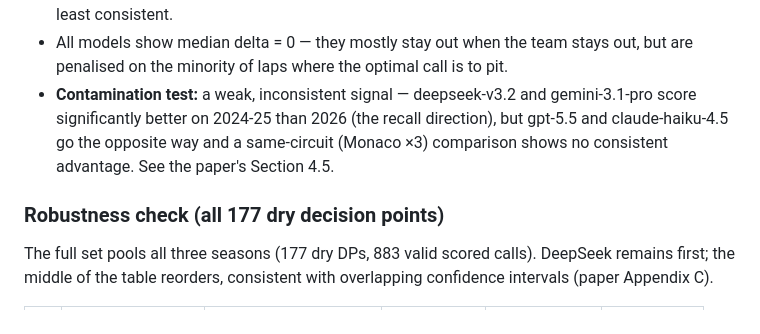
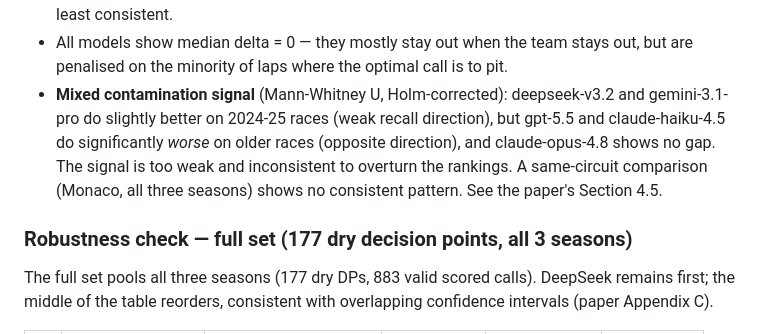
Before and after one commit to AnassNadeem/BoxBox, a Markdown page: README.md, the part around the change. Rendered like a GitHub page.

Commit message:
docs: reconcile README with final paper (contamination framing, Barcelona-Catalunya, primary-set leaderboard, DP counts, Fable 5, prereg)
Co-Authored-By: Claude Sonnet 4.6 <noreply@anthropic.com>

```diff
--- a/README.md
+++ b/README.md
@@ -31,9 +31,9 @@ Because every completed 2026 race postdates all models' training data, the 2026
 - Model price does not predict decision quality: the cheapest (open-weight) model has the lowest mean delta, and there is no evidence costlier models decide better.
 - Accuracy and self-consistency diverge: Claude Haiku 4.5 never flips (0.0%) and Opus rarely does (5.6%), while GPT-5.5 flips on half the probed points — the most accurate model is among the least consistent.
 - All models show median delta = 0 — they mostly stay out when the team stays out, but are penalised on the minority of laps where the optimal call is to pit.
-- **Contamination test:** a weak, inconsistent signal — deepseek-v3.2 and gemini-3.1-pro score significantly better on 2024-25 than 2026 (the recall direction), but gpt-5.5 and claude-haiku-4.5 go the opposite way and a same-circuit (Monaco ×3) comparison shows no consistent advantage. See the paper's Section 4.5.
+- **Mixed contamination signal** (Mann-Whitney U, Holm-corrected): deepseek-v3.2 and gemini-3.1-pro do slightly better on 2024-25 races (weak recall direction), but gpt-5.5 and claude-haiku-4.5 do significantly *worse* on older races (opposite direction), and claude-opus-4.8 shows no gap. The signal is too weak and inconsistent to overturn the rankings. A same-circuit comparison (Monaco, all three seasons) shows no consistent pattern. See the paper's Section 4.5.
 
-### Robustness check (all 177 dry decision points)
+### Robustness check — full set (177 dry decision points, all 3 seasons)
 
 The full set pools all three seasons (177 dry DPs, 883 valid scored calls). DeepSeek remains first; the middle of the table reorders, consistent with overlapping confidence intervals (paper Appendix C).
 
```
